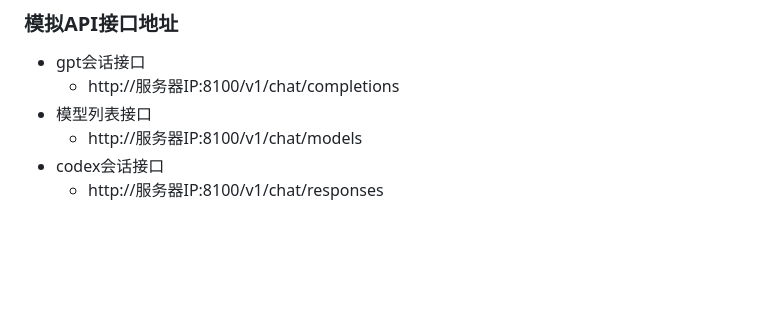
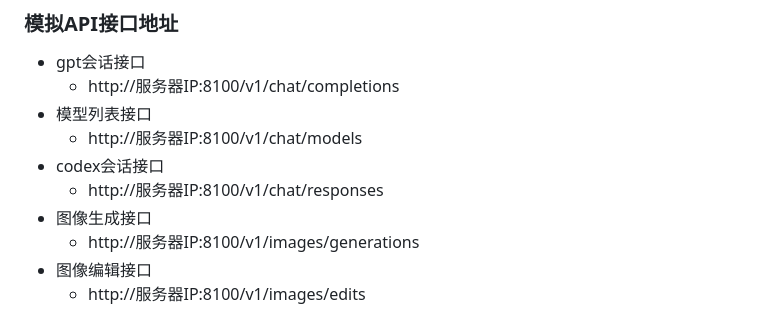
Before and after one commit to xyhelper/docs, a Markdown page: chatgpt-api/README.md, the part around the change. Drawn GitHub-style; blank space fills up the shorter version.

Commit message:
增加chatgpt-api的图像生成和编辑接口

```diff
--- a/chatgpt-api/README.md
+++ b/chatgpt-api/README.md
@@ -136,3 +136,7 @@ bash <(./deploy.sh)
     - http://服务器IP:8100/v1/chat/models
 - codex会话接口
     - http://服务器IP:8100/v1/chat/responses
+- 图像生成接口
+    - http://服务器IP:8100/v1/images/generations
+- 图像编辑接口
+    - http://服务器IP:8100/v1/images/edits
```
